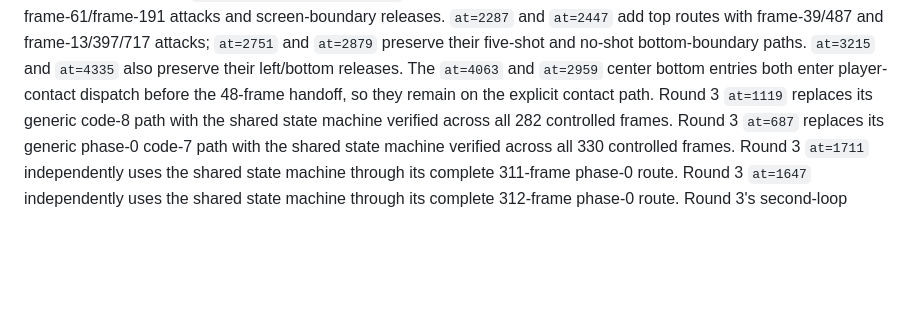
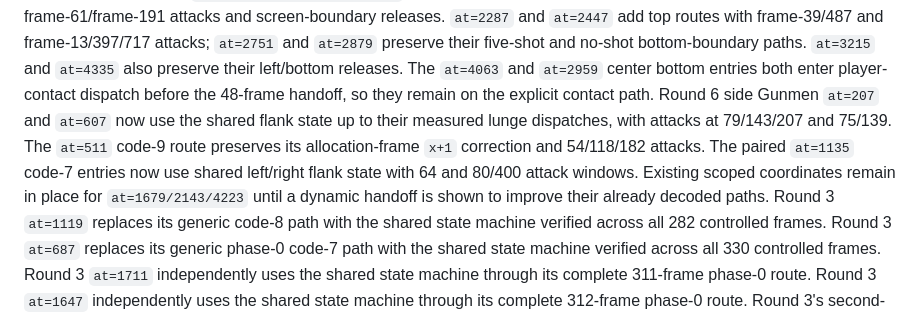
Before and after one commit to xrdavies/gun.smoke, a Markdown page: docs/implementation-plan.md, the part around the change. Rendered like a GitHub page; blank space fills up the shorter version.

```diff
--- a/docs/implementation-plan.md
+++ b/docs/implementation-plan.md
@@ -159,6 +159,13 @@ their five-shot and no-shot bottom-boundary paths. `at=3215` and `at=4335`
 also preserve their left/bottom releases. The `at=4063` and `at=2959` center
 bottom entries both enter player-contact dispatch before the 48-frame handoff,
 so they remain on the explicit contact path.
+Round 6 side Gunmen `at=207` and `at=607` now use the shared flank state up to
+their measured lunge dispatches, with attacks at 79/143/207 and 75/139. The
+`at=511` code-9 route preserves its allocation-frame `x+1` correction and
+54/118/182 attacks. The paired `at=1135` code-7 entries now use shared
+left/right flank state with 64 and 80/400 attack windows. Existing scoped
+coordinates remain in place for `at=1679/2143/4223` until a dynamic handoff is
+shown to improve their already decoded paths.
 Round 3 `at=1119` replaces its generic code-8 path with the shared state
 machine verified across all 282 controlled frames.
 Round 3 `at=687` replaces its generic phase-0 code-7 path with the shared state
```
Also changed, not shown: docs/reference-rom.md (+10 -0 lines).
